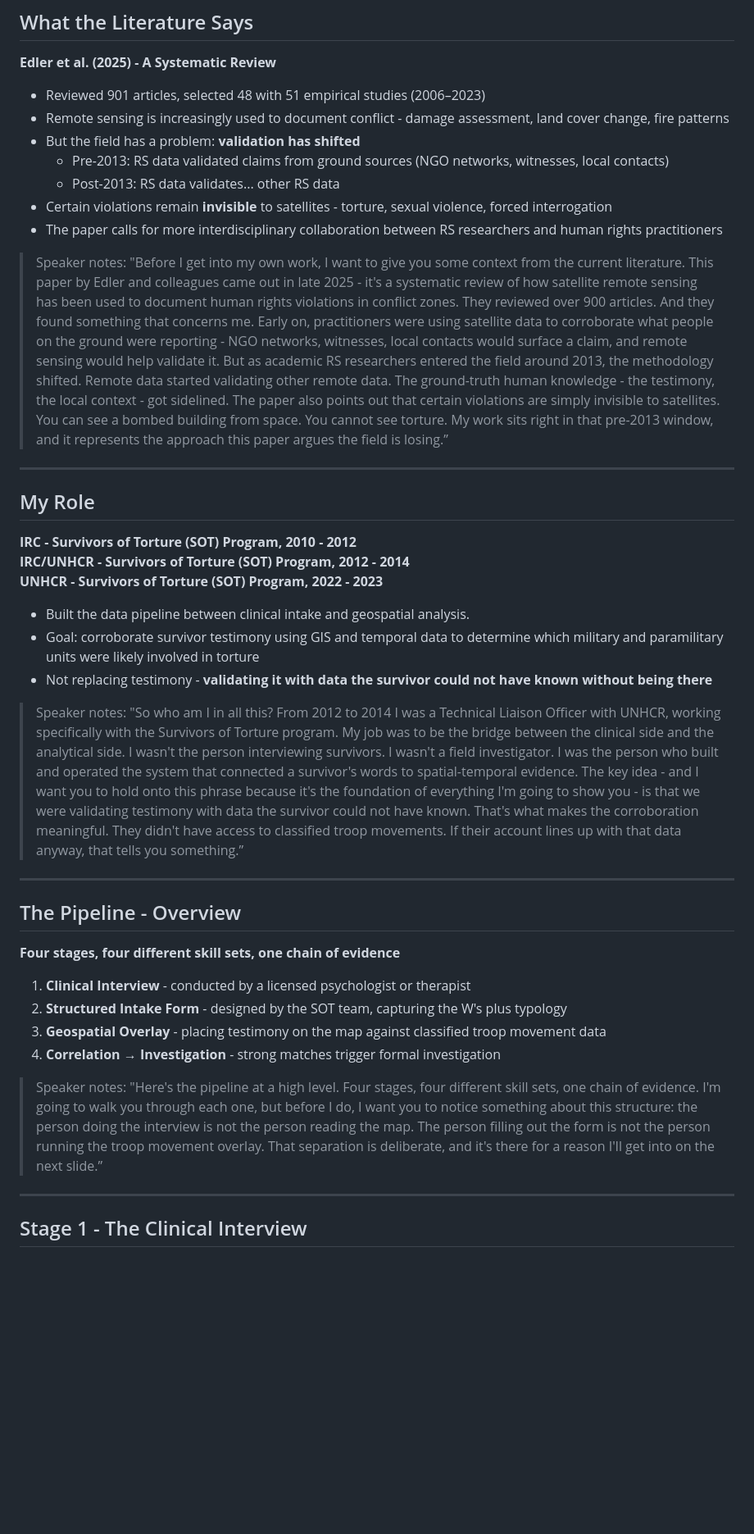
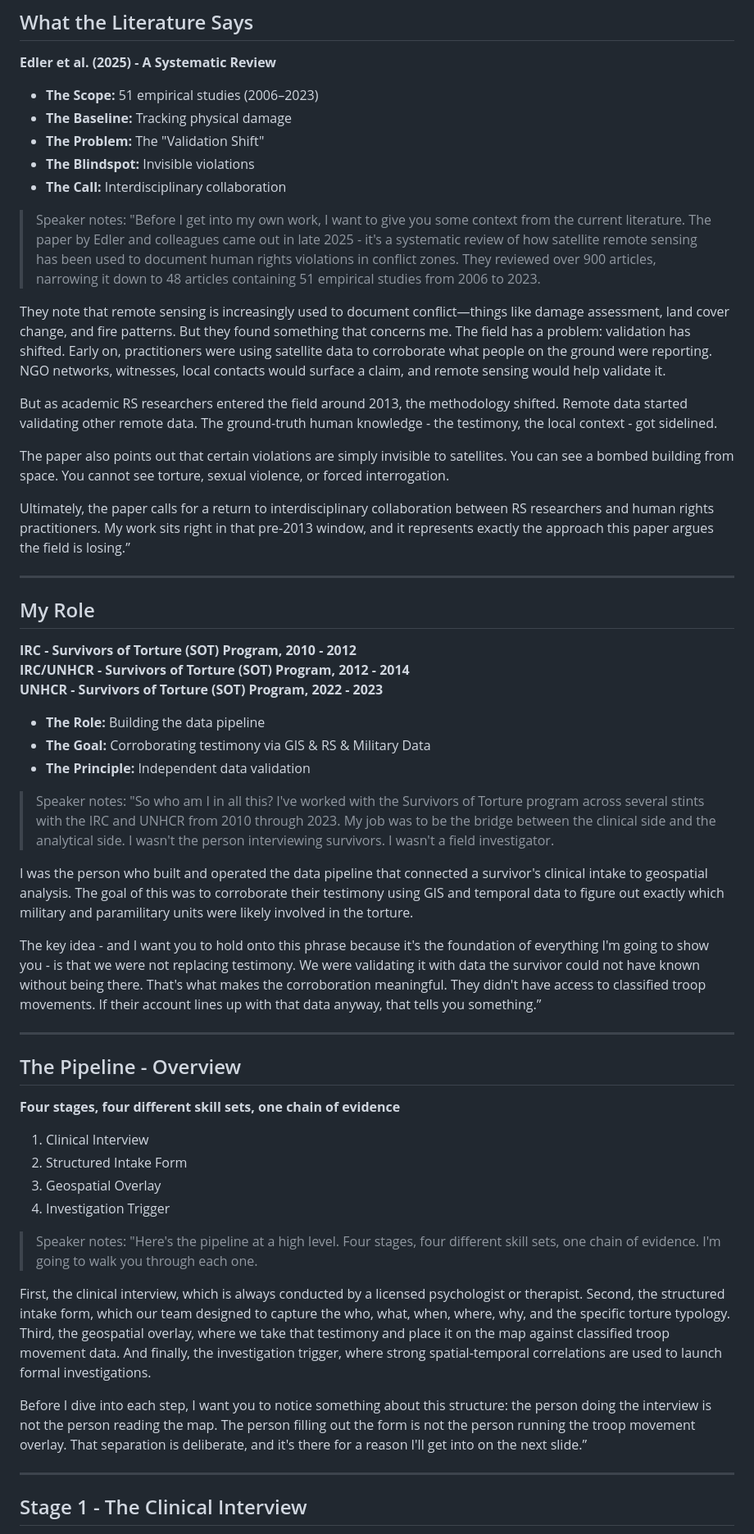
Before and after one commit to deidyomega/asu-lecture-sot, a Markdown page: lecture.md, the part around one of its changes. Shown at 82% size. Rendered like a GitHub page; blank space fills up the shorter version.

Commit message:
progress

```diff
--- a/lecture.md
+++ b/lecture.md
@@ -23,16 +23,22 @@ Apr 9th - Arizona State University
 
 **Edler et al. (2025) - A Systematic Review**
 
-- Reviewed 901 articles, selected 48 with 51 empirical studies (2006–2023)
-- Remote sensing is increasingly used to document conflict - damage assessment, land cover change, fire patterns
-- But the field has a problem: **validation has shifted**
-    - Pre-2013: RS data validated claims from ground sources (NGO networks, witnesses, local contacts)
-    - Post-2013: RS data validates... other RS data
-- Certain violations remain **invisible** to satellites - torture, sexual violence, forced interrogation
-- The paper calls for more interdisciplinary collaboration between RS researchers and human rights practitioners
+- **The Scope:** 51 empirical studies (2006–2023)
+- **The Baseline:** Tracking physical damage
+- **The Problem:** The "Validation Shift"
+- **The Blindspot:** Invisible violations
+- **The Call:** Interdisciplinary collaboration
 
-> Speaker notes: "Before I get into my own work, I want to give you some context from the current literature. This paper by Edler and colleagues came out in late 2025 - it's a systematic review of how satellite remote sensing has been used to document human rights violations in conflict zones. They reviewed over 900 articles. And they found something that concerns me. Early on, practitioners were using satellite data to corroborate what people on the ground were reporting - NGO networks, witnesses, local contacts would surface a claim, and remote sensing would help validate it. But as academic RS researchers entered the field around 2013, the methodology shifted. Remote data started validating other remote data. The ground-truth human knowledge - the testimony, the local context - got sidelined. The paper also points out that certain violations are simply invisible to satellites. You can see a bombed building from space. You cannot see torture. My work sits right in that pre-2013 window, and it represents the approach this paper argues the field is losing.”
->
+> Speaker notes: "Before I get into my own work, I want to give you some context from the current literature. The paper by Edler and colleagues came out in late 2025 - it's a systematic review of how satellite remote sensing has been used to document human rights violations in conflict zones. They reviewed over 900 articles, narrowing it down to 48 articles containing 51 empirical studies from 2006 to 2023.
+
+They note that remote sensing is increasingly used to document conflict—things like damage assessment, land cover change, and fire patterns. But they found something that concerns me. The field has a problem: validation has shifted. Early on, practitioners were using satellite data to corroborate what people on the ground were reporting. NGO networks, witnesses, local contacts would surface a claim, and remote sensing would help validate it.
+
+But as academic RS researchers entered the field around 2013, the methodology shifted. Remote data started validating other remote data. The ground-truth human knowledge - the testimony, the local context - got sidelined.
+
+The paper also points out that certain violations are simply invisible to satellites. You can see a bombed building from space. You cannot see torture, sexual violence, or forced interrogation.
+
+Ultimately, the paper calls for a return to interdisciplinary collaboration between RS researchers and human rights practitioners. My work sits right in that pre-2013 window, and it represents exactly the approach this paper argues the field is losing.”
+
 
 ---
 
@@ -42,12 +48,16 @@ Apr 9th - Arizona State University
 **IRC/UNHCR - Survivors of Torture (SOT) Program, 2012 - 2014**\
 **UNHCR - Survivors of Torture (SOT) Program, 2022 - 2023**
 
-- Built the data pipeline between clinical intake and geospatial analysis.
-- Goal: corroborate survivor testimony using GIS and temporal data to determine which military and paramilitary units were likely involved in torture
-- Not replacing testimony - **validating it with data the survivor could not have known without being there**
+- **The Role:** Building the data pipeline
+- **The Goal:** Corroborating testimony via GIS &amp; RS &amp; Military Data
+- **The Principle:** Independent data validation
 
-> Speaker notes: "So who am I in all this? From 2012 to 2014 I was a Technical Liaison Officer with UNHCR, working specifically with the Survivors of Torture program. My job was to be the bridge between the clinical side and the analytical side. I wasn't the person interviewing survivors. I wasn't a field investigator. I was the person who built and operated the system that connected a survivor's words to spatial-temporal evidence. The key idea - and I want you to hold onto this phrase because it's the foundation of everything I'm going to show you - is that we were validating testimony with data the survivor could not have known. That's what makes the corroboration meaningful. They didn't have access to classified troop movements. If their account lines up with that data anyway, that tells you something.”
->
+> Speaker notes: "So who am I in all this? I've worked with the Survivors of Torture program across several stints with the IRC and UNHCR from 2010 through 2023. My job was to be the bridge between the clinical side and the analytical side. I wasn't the person interviewing survivors. I wasn't a field investigator.
+
+I was the person who built and operated the data pipeline that connected a survivor's clinical intake to geospatial analysis. The goal of this was to corroborate their testimony using GIS and temporal data to figure out exactly which military and paramilitary units were likely involved in the torture.
+
+The key idea - and I want you to hold onto this phrase because it's the foundation of everything I'm going to show you - is that we were not replacing testimony. We were validating it with data the survivor could not have known without being there. That's what makes the corroboration meaningful. They didn't have access to classified troop movements. If their account lines up with that data anyway, that tells you something.”
+
 
 ---
 
@@ -55,13 +65,19 @@ Apr 9th - Arizona State University
 
 **Four stages, four different skill sets, one chain of evidence**
 
-1. **Clinical Interview** - conducted by a licensed psychologist or therapist
-2. **Structured Intake Form** - designed by the SOT team, capturing the W's plus typology
-3. **Geospatial Overlay** - placing testimony on the map against classified troop movement data
-4. **Correlation → Investigation** - strong matches trigger formal investigation
+1. Clinical Interview
+2. Structured Intake Form
+3. Geospatial Overlay
+4. Investigation Trigger
 
-> Speaker notes: "Here's the pipeline at a high level. Four stages, four different skill sets, one chain of evidence. I'm going to walk you through each one, but before I do, I want you to notice something about this structure: the person doing the interview is not the person reading the map. The person filling out the form is not the person running the troop movement overlay. That separation is deliberate, and it's there for a reason I'll get into on the next slide.”
->
+> Speaker notes: "Here's the pipeline at a high level. Four stages, four different skill sets, one chain of evidence. I'm going to walk you through each one.
+
+First, the clinical interview, which is always conducted by a licensed psychologist or therapist.
+Second, the structured intake form, which our team designed to capture the who, what, when, where, why, and the specific torture typology.
+Third, the geospatial overlay, where we take that testimony and place it on the map against classified troop movement data.
+And finally, the investigation trigger, where strong spatial-temporal correlations are used to launch formal investigations.
+
+Before I dive into each step, I want you to notice something about this structure: the person doing the interview is not the person reading the map. The person filling out the form is not the person running the troop movement overlay. That separation is deliberate, and it's there for a reason I'll get into on the next slide.”
 
 ---
 
```
Also changed, not shown: other parts of lecture.md (+12 -10 lines).
